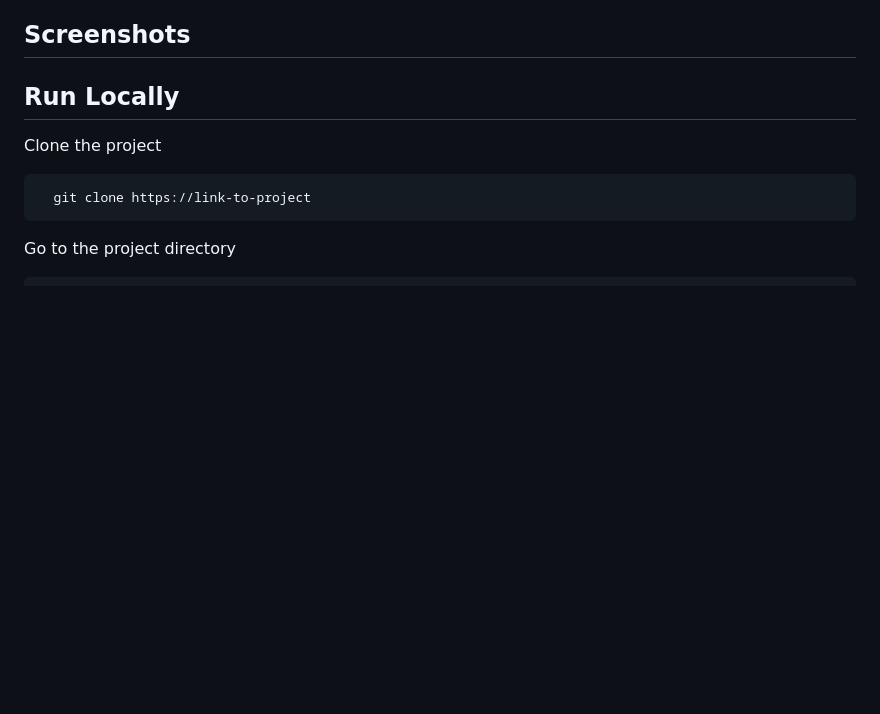
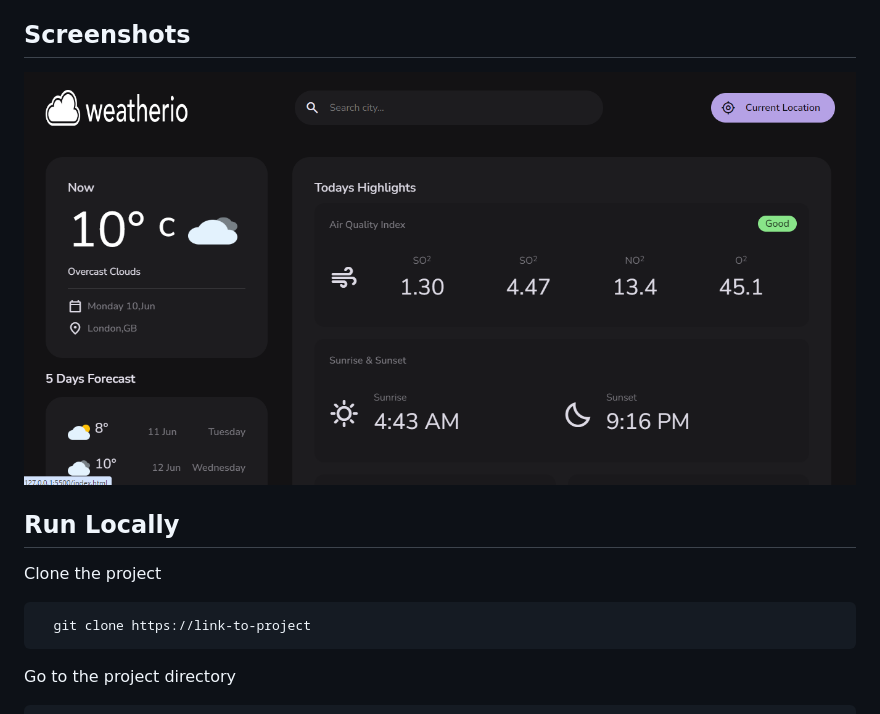
Before and after one commit to duranangie/weatherio-starter-master, a Markdown page: README.md, the part around the change. GitHub-like rendering; pictures changed too: image.png (added); blank space fills up the shorter version.

Commit message:
docs: :memo: imagen de la app

```diff
--- a/README.md
+++ b/README.md
@@ -18,7 +18,7 @@ Insert gif or link to demo
 - Feature 3
 
 ## Screenshots
-
+![alt text](image.png)
 ## Run Locally
 
 Clone the project
```
